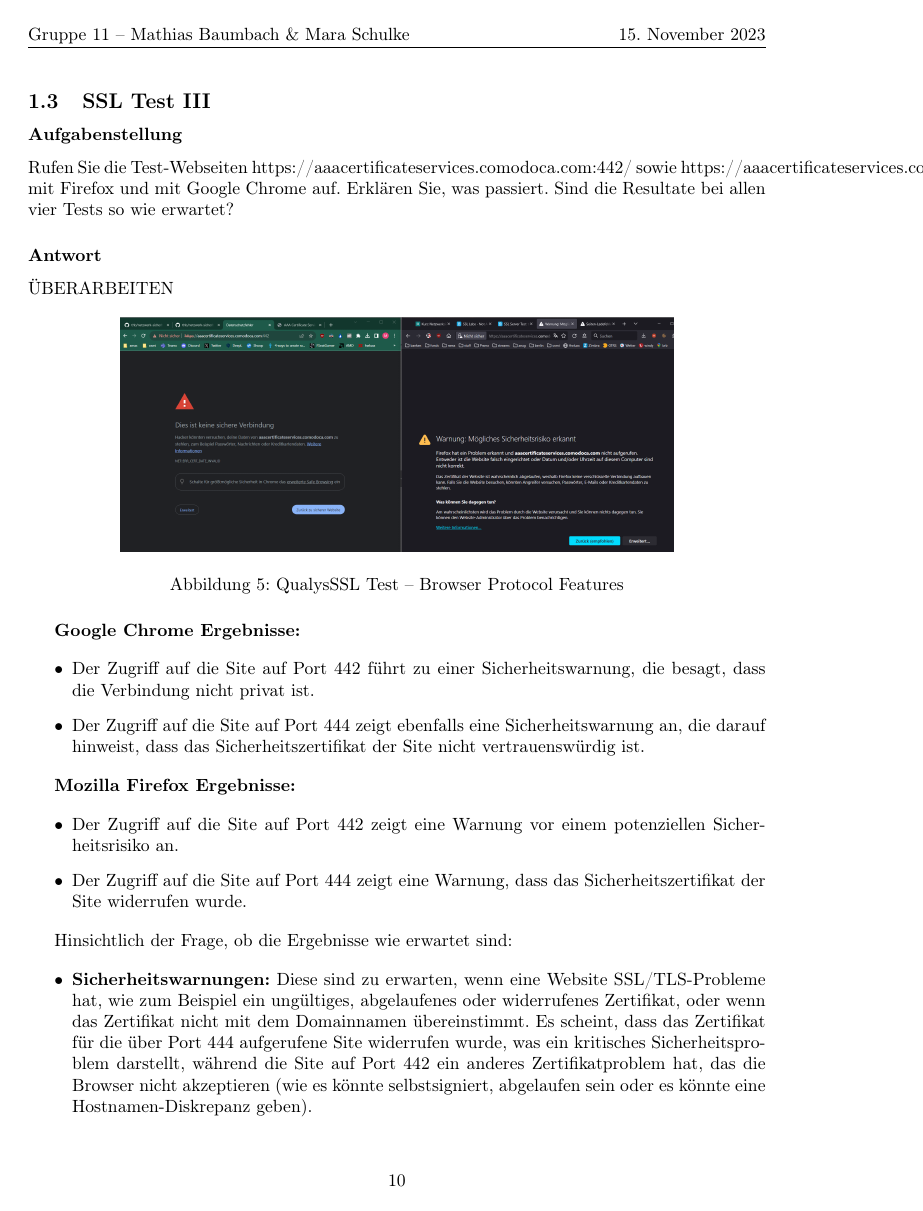
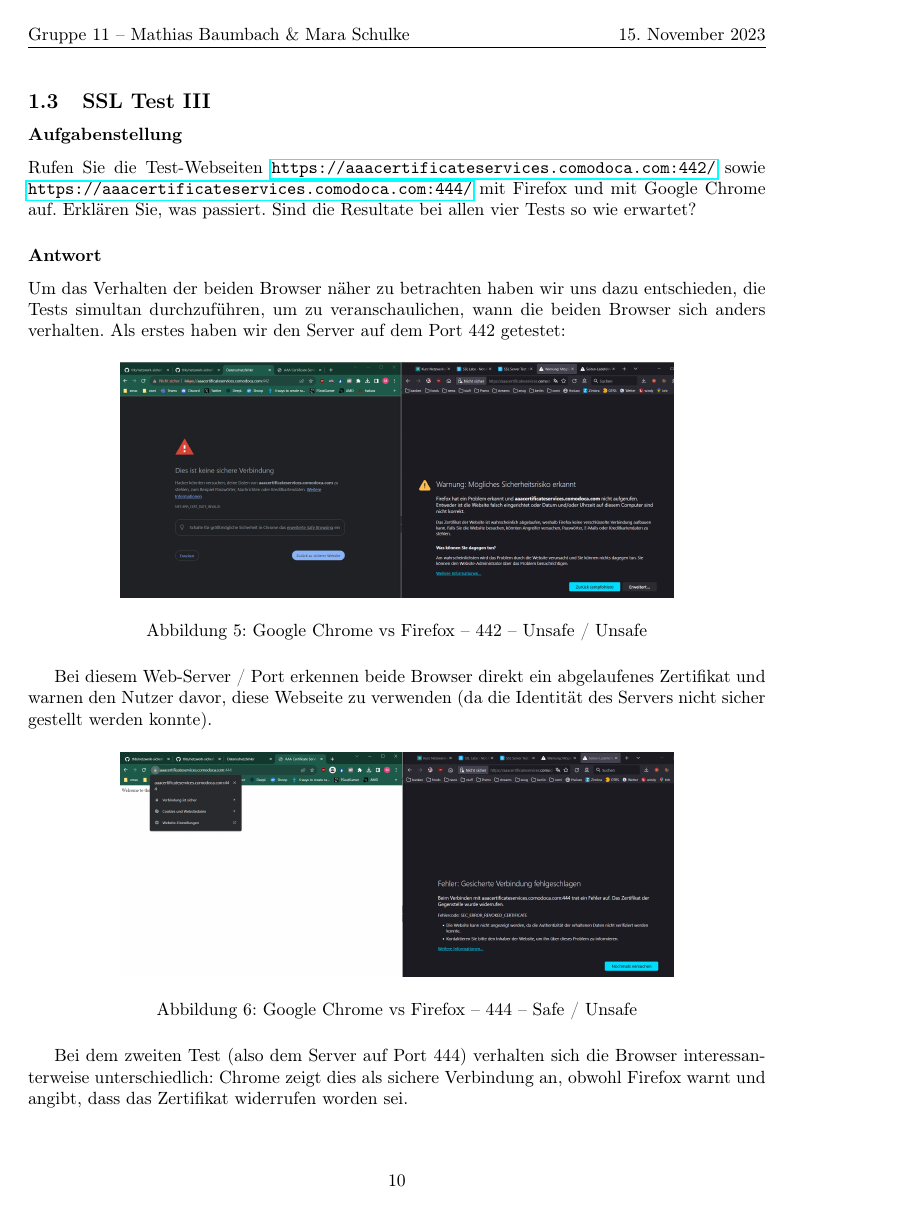
Before and after one commit to mara-schulke/thb, a LaTeX paper (netzwerk-sicherheit/esa-2/paper.tex): page 11 of 14 before the commit and page 11 of 15 after it. Compiled offline with pdfLaTeX.

Commit message:
Finish network sec 2-3

```diff
--- a/netzwerk-sicherheit/esa-2/paper.tex
+++ b/netzwerk-sicherheit/esa-2/paper.tex
@@ -194,33 +194,32 @@ Kompatibilität mit diversen Webtechnologien (z.B. CSS, Frames usw.) getestet wi
 
 \subsubsection*{Aufgabenstellung}
 
-Rufen Sie die Test-Webseiten https://aaacertificateservices.comodoca.com:442/ sowie
-https://aaacertificateservices.comodoca.com:444/  mit Firefox und mit Google
+Rufen Sie die Test-Webseiten \url{https://aaacertificateservices.comodoca.com:442/} sowie
+\url{https://aaacertificateservices.comodoca.com:444/} mit Firefox und mit Google
 Chrome auf. Erklären Sie, was passiert. Sind die Resultate bei allen vier Tests so
 wie erwartet?
 
 \subsubsection*{Antwort}
 
-ÜBERARBEITEN
+Um das Verhalten der beiden Browser näher zu betrachten haben wir uns dazu entschieden, die Tests simultan
+durchzuführen, um zu veranschaulichen, wann die beiden Browser sich anders verhalten. Als erstes haben wir den
+Server auf dem Port 442 getestet:
 
 \begin{figure}[H]
 	\includegraphics[width=0.75\textwidth]{images/05}
 	\centering
-	\caption{QualysSSL Test – Browser Protocol Features}
+	\caption{Google Chrome vs Firefox – 442 – Unsafe / Unsafe}
 \end{figure}
 
-\textbf{Google Chrome Ergebnisse:}
+Bei diesem Web-Server / Port erkennen beide Browser direkt ein abgelaufenes Zertifikat und warnen den
+Nutzer davor, diese Webseite zu verwenden (da die Identität des Servers nicht sicher gestellt werden konnte).
 
-\begin{itemize}
-    \item Der Zugriff auf die Site auf Port 442 führt zu einer Sicherheitswarnung,
-		die besagt, dass die Verbindung nicht privat ist.
-	\item Der Zugriff auf die Site auf Port 444 zeigt ebenfalls eine Sicherheitswarnung an,
-		die darauf hinweist, dass das Sicherheitszertifikat der Site nicht vertrauenswürdig ist.
-\end{itemize}
+\begin{figure}[H]
+	\includegraphics[width=0.75\textwidth]{images/06}
+	\centering
+	\caption{Google Chrome vs Firefox – 444 – Safe / Unsafe}
+\end{figure}
 
-\textbf{Mozilla Firefox Ergebnisse:}
+Bei dem zweiten Test (also dem Server auf Port 444) verhalten sich die Browser interessanterweise unterschiedlich:
+Chrome zeigt dies als sichere Verbindung an, obwohl Firefox warnt und angibt, dass das Zertifikat widerrufen worden sei.
 
-\begin{itemize}
-	\item Der Zugriff auf die Site auf Port 442 zeigt eine Warnung vor einem potenziellen Sicherheitsrisiko an.
-	\item Der Zugriff auf die Site auf Port 444 zeigt eine Warnung, dass das Sicherheitszertifikat der Site widerrufen wurde.
-\end{itemize}
@@ -227,2 +231 @@ wie erwartet?
 
-Hinsichtlich der Frage, ob die Ergebnisse wie erwartet sind:
@@ -229,3 +237 @@ Hinsichtlich der Frage, ob die Ergebnisse wie erwartet sind:
 
-\begin{itemize}
-    \item \textbf{Sicherheitswarnungen:} Diese sind zu erwarten, wenn eine Website SSL/TLS-Probleme hat, wie zum Beispiel ein ungültiges, abgelaufenes oder widerrufenes Zertifikat, oder wenn das Zertifikat nicht mit dem Domainnamen übereinstimmt. Es scheint, dass das Zertifikat für die über Port 444 aufgerufene Site widerrufen wurde, was ein kritisches Sicherheitsproblem darstellt, während die Site auf Port 442 ein anderes Zertifikatproblem hat, das die Browser nicht akzeptieren (wie es könnte selbstsigniert, abgelaufen sein oder es könnte eine Hostnamen-Diskrepanz geben).
```
Also changed, not shown: netzwerk-sicherheit/esa-2/images/09.png, netzwerk-sicherheit/esa-2/images/10.png, netzwerk-sicherheit/esa-2/images/11.png, netzwerk-sicherheit/esa-2/images/12.png, netzwerk-sicherheit/esa-2/images/13.png, netzwerk-sicherheit/esa-2/images/14.png, netzwerk-sicherheit/esa-2/images/15.png, netzwerk-sicherheit/esa-2/images/16.png, netzwerk-sicherheit/esa-2/images/17.png (deleted), netzwerk-sicherheit/esa-2/paper.pdf, netzwerk-sicherheit/esa-2/paper.tex (30 more changed lines).
